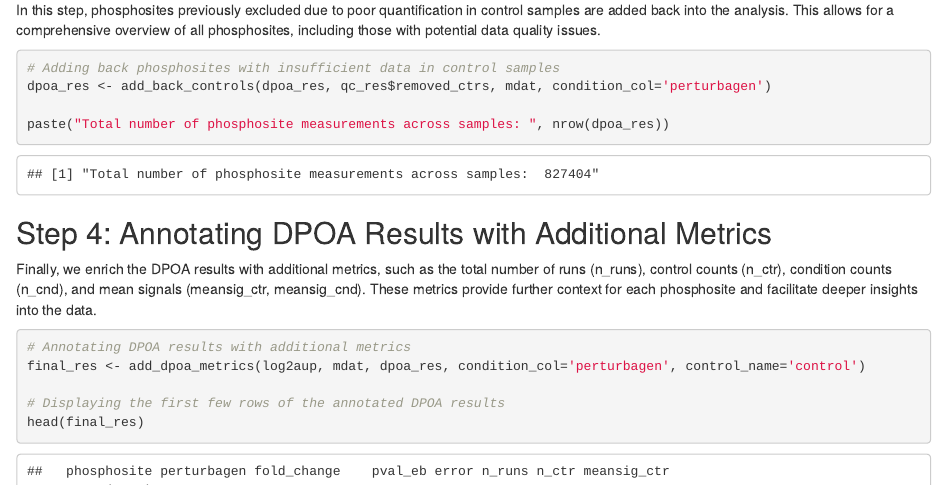
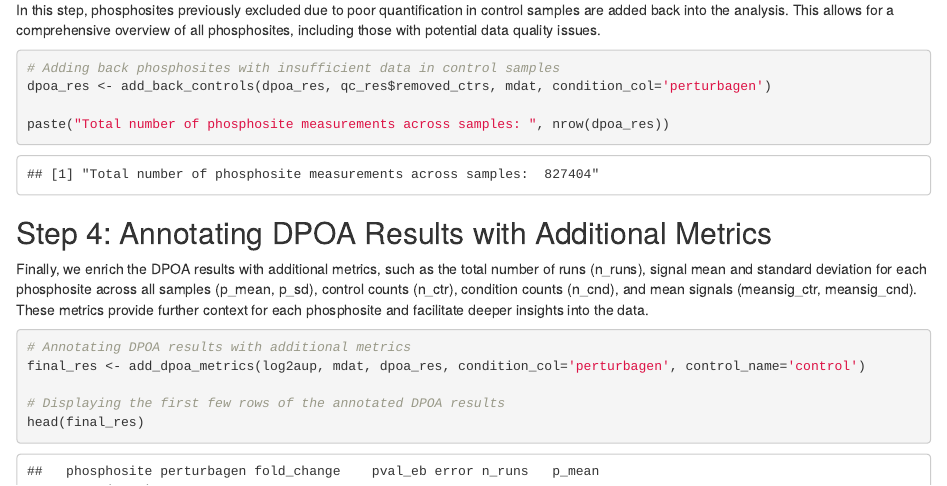
Before and after one commit to magdalenahuebner/magpipe, an R Markdown document (notebooks/04-mh-run-dpo-analysis.Rmd): the page in a window 1100 px wide, from 2290 px down. The pictures show the output file notebooks/04-mh-run-dpo-analysis.html that the author committed with the source, opened offline.

Commit message:
added signal distribution mean and sd for each phosphosite

````diff
--- a/notebooks/04-mh-run-dpo-analysis.Rmd
+++ b/notebooks/04-mh-run-dpo-analysis.Rmd
@@ -79,7 +79,7 @@
 
 ## Step 4: Annotating DPOA Results with Additional Metrics
 
-Finally, we enrich the DPOA results with additional metrics, such as the total number of runs (n_runs), control counts (n_ctr), condition counts (n_cnd), and mean signals (meansig_ctr, meansig_cnd). These metrics provide further context for each phosphosite and facilitate deeper insights into the data.
+Finally, we enrich the DPOA results with additional metrics, such as the total number of runs (n_runs), signal mean and standard deviation for each phosphosite across all samples (p_mean, p_sd), control counts (n_ctr), condition counts (n_cnd), and mean signals (meansig_ctr, meansig_cnd). These metrics provide further context for each phosphosite and facilitate deeper insights into the data.
 
 ```{r}
 # Annotating DPOA results with additional metrics
````
Also changed, not shown: notebooks/04-mh-run-dpo-analysis.html.
